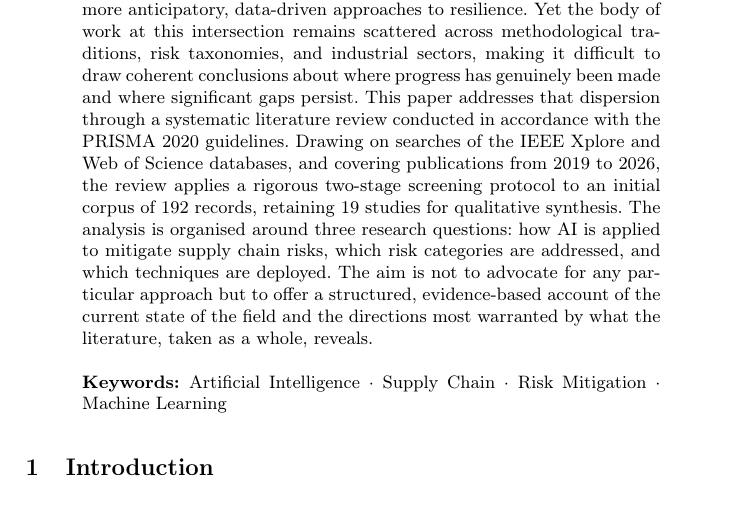
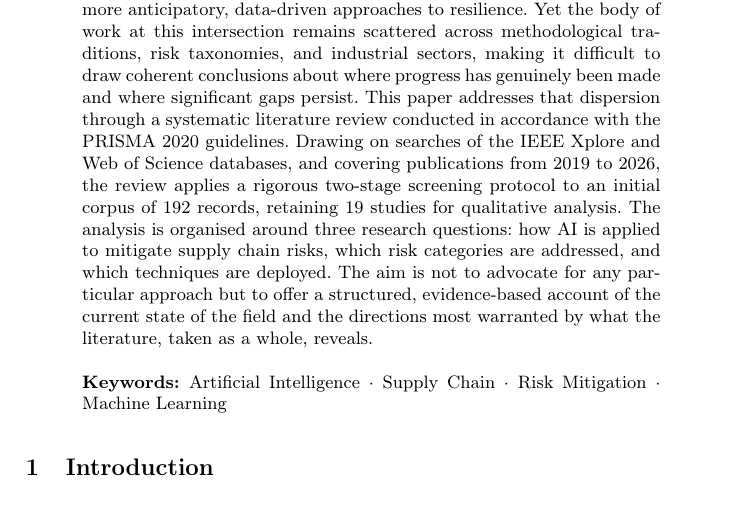
Before and after one commit to LucasFernandes7/SINFE, a LaTeX paper (src/main.tex, which reads src/sections/abstract.tex): part of page 1 of 26, cut so that both start at the same text. Compiled offline with pdfLaTeX.

Commit message:
update abstract

```diff
--- a/src/sections/abstract.tex
+++ b/src/sections/abstract.tex
@@ -15,7 +15,7 @@ conducted in accordance with the PRISMA~2020 guidelines. Drawing on searches
 of the IEEE~Xplore and Web of Science databases, and covering publications
 from 2019 to 2026, the review applies a rigorous two-stage screening protocol
 to an initial corpus of 192 records, retaining 19 studies for qualitative
-synthesis. The analysis is organised around three research questions: how AI
+analysis. The analysis is organised around three research questions: how AI
 is applied to mitigate supply chain risks, which risk categories are addressed,
 and which techniques are deployed. The aim is not to advocate for any
 particular approach but to offer a structured, evidence-based account of the
```
Also changed, not shown: src/main.pdf.
